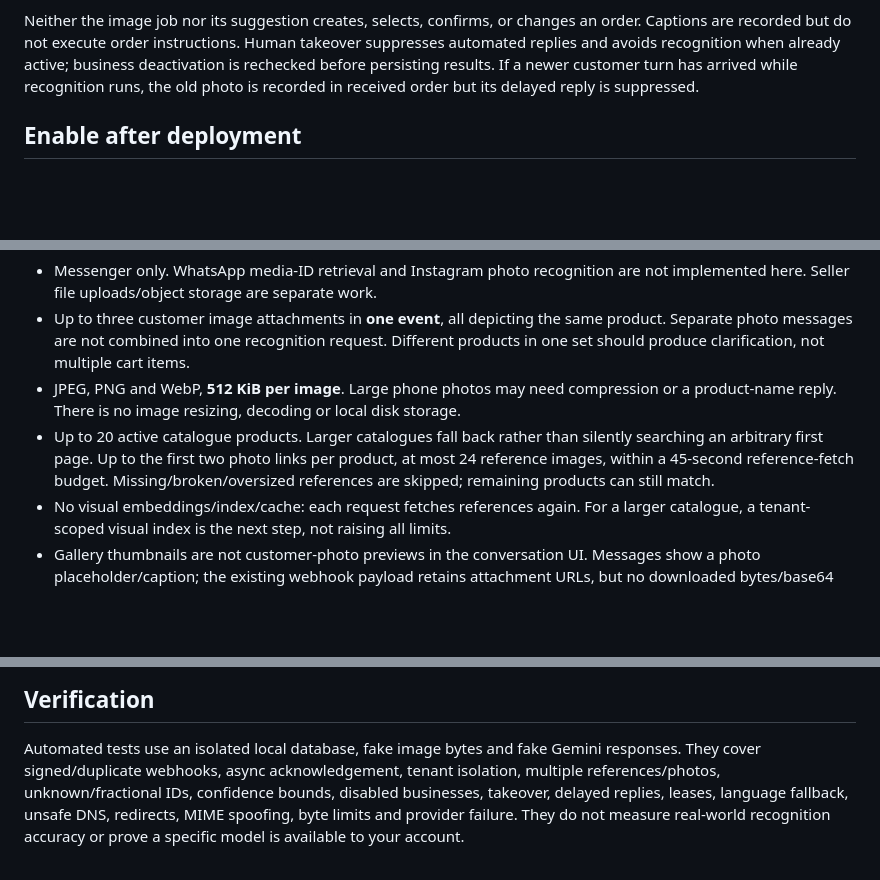
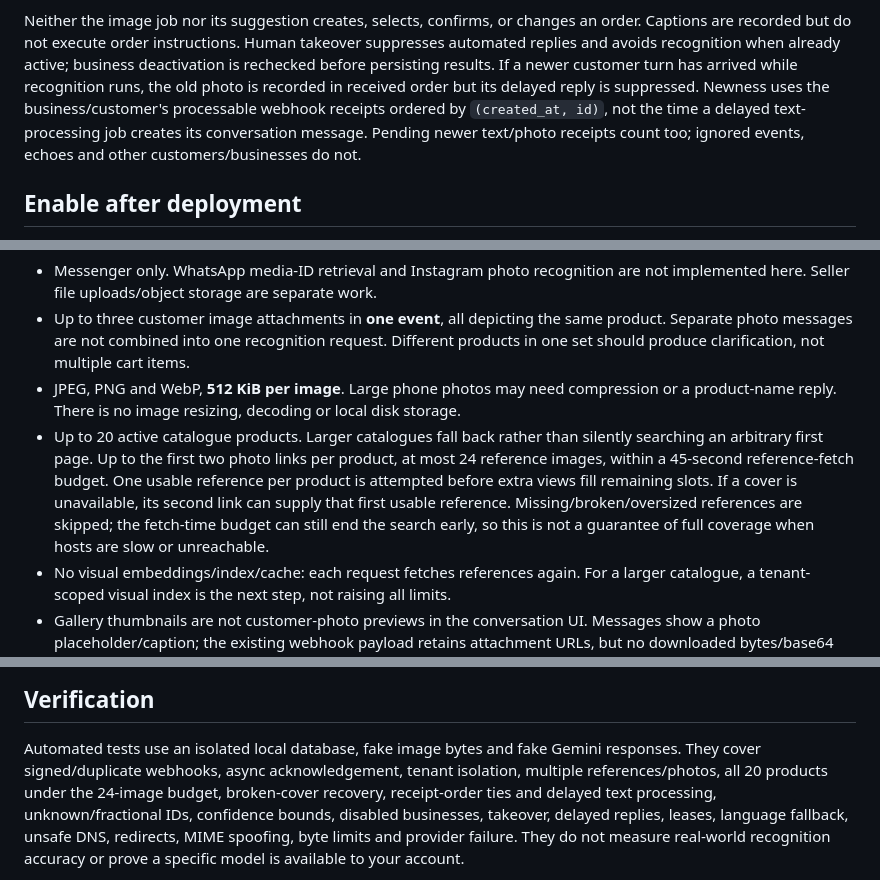
Before and after one commit to Khaled-Ahmmed-Anik/ChatCart, a Markdown page: docs/customer-photo-recognition.md, 3 parts joined by grey strips. Rendered like a GitHub page; blank space fills up the shorter version.

Commit message:
WC-063 document reference allocation and receipt ordering

```diff
--- a/docs/customer-photo-recognition.md
+++ b/docs/customer-photo-recognition.md
@@ -26,7 +26,10 @@ an order. Captions are recorded but do not execute order instructions. Human
 takeover suppresses automated replies and avoids recognition when already active;
 business deactivation is rechecked before persisting results. If a newer customer
 turn has arrived while recognition runs, the old photo is recorded in received
-order but its delayed reply is suppressed.
+order but its delayed reply is suppressed. Newness uses the business/customer's
+processable webhook receipts ordered by `(created_at, id)`, not the time a delayed
+text-processing job creates its conversation message. Pending newer text/photo
+receipts count too; ignored events, echoes and other customers/businesses do not.
 
 ## Enable after deployment
 
@@ -67,7 +70,11 @@ and service terms; do not promise that photos are never retained by the provider
 - Up to 20 active catalogue products. Larger catalogues fall back rather than
   silently searching an arbitrary first page. Up to the first two photo links per
   product, at most 24 reference images, within a 45-second reference-fetch budget.
-  Missing/broken/oversized references are skipped; remaining products can still match.
+  One usable reference per product is attempted before extra views fill remaining
+  slots. If a cover is unavailable, its second link can supply that first usable
+  reference. Missing/broken/oversized references are skipped; the fetch-time budget
+  can still end the search early, so this is not a guarantee of full coverage when
+  hosts are slow or unreachable.
 - No visual embeddings/index/cache: each request fetches references again. For a
   larger catalogue, a tenant-scoped visual index is the next step, not raising all limits.
 - Gallery thumbnails are not customer-photo previews in the conversation UI.
@@ -94,7 +101,8 @@ provider failures produce a fallback instead of indefinite model retries.
 
 Automated tests use an isolated local database, fake image bytes and fake Gemini
 responses. They cover signed/duplicate webhooks, async acknowledgement, tenant
-isolation, multiple references/photos, unknown/fractional IDs, confidence bounds,
+isolation, multiple references/photos, all 20 products under the 24-image budget,
+broken-cover recovery, receipt-order ties and delayed text processing, unknown/fractional IDs, confidence bounds,
 disabled businesses, takeover, delayed replies, leases, language fallback, unsafe
 DNS, redirects, MIME spoofing, byte limits and provider failure. They do not measure
 real-world recognition accuracy or prove a specific model is available to your account.
```
